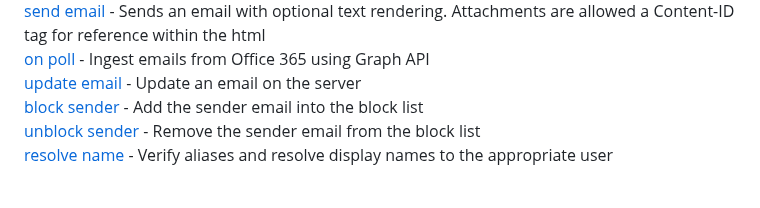
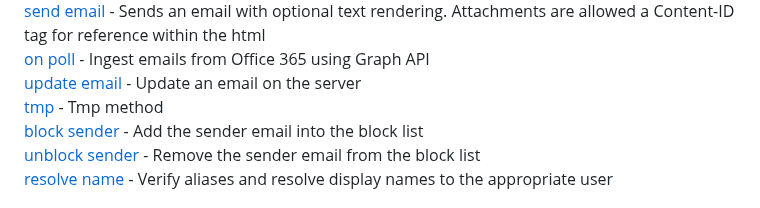
Before and after one commit to splunk-soar-connectors/msgraphforoffice365, a Markdown page: README.md, the part around one of its changes. Drawn GitHub-style.

```diff
--- a/README.md
+++ b/README.md
@@ -351,6 +351,7 @@ VARIABLE | REQUIRED | TYPE | DESCRIPTION
 [send email](#action-send-email) - Sends an email with optional text rendering. Attachments are allowed a Content-ID tag for reference within the html
 [on poll](#action-on-poll) - Ingest emails from Office 365 using Graph API
 [update email](#action-update-email) - Update an email on the server
+[tmp](#action-tmp) - Tmp method
 [block sender](#action-block-sender) - Add the sender email into the block list
 [unblock sender](#action-unblock-sender) - Remove the sender email from the block list
 [resolve name](#action-resolve-name) - Verify aliases and resolve display names to the appropriate user
```
Also changed, not shown: other parts of README.md (+21 -0 lines).
